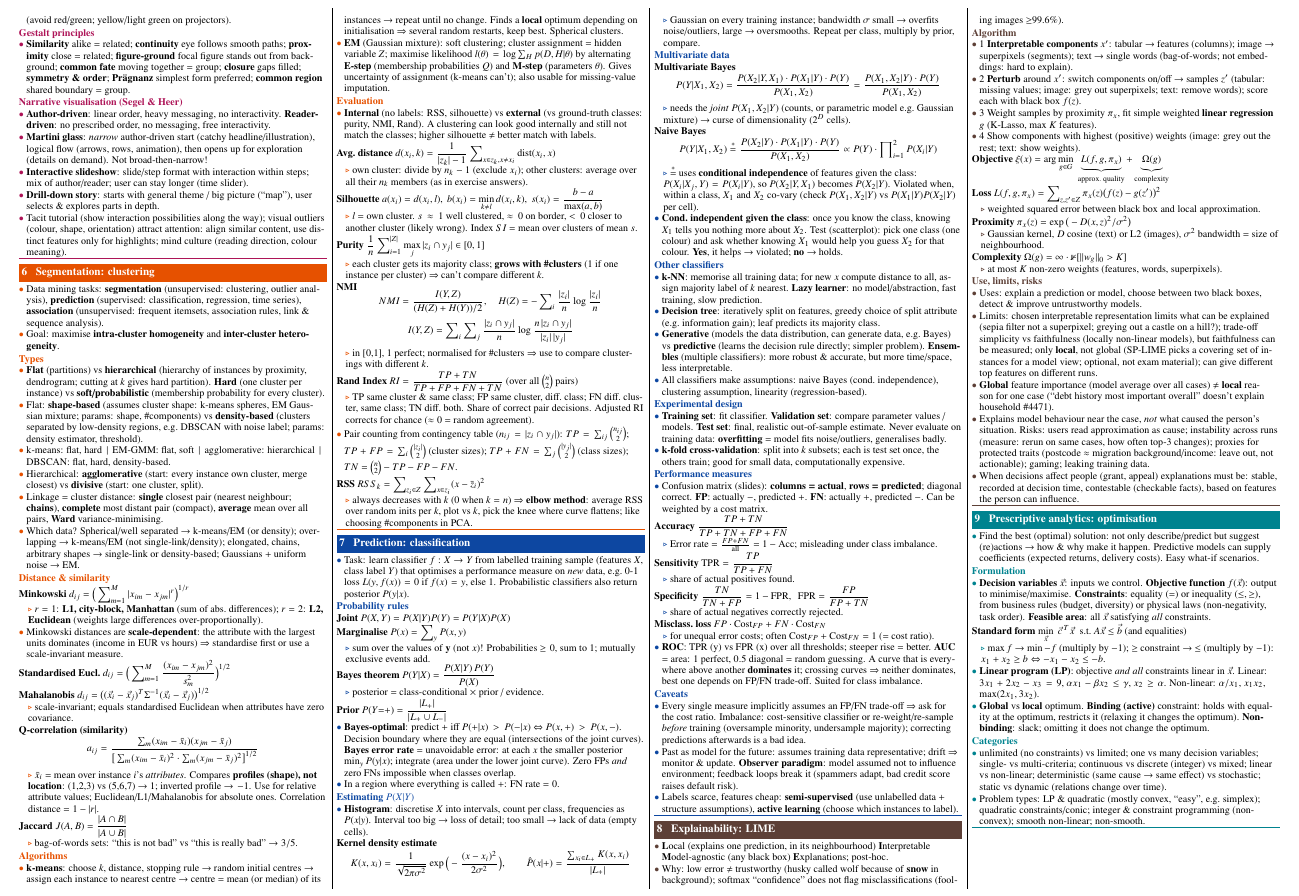
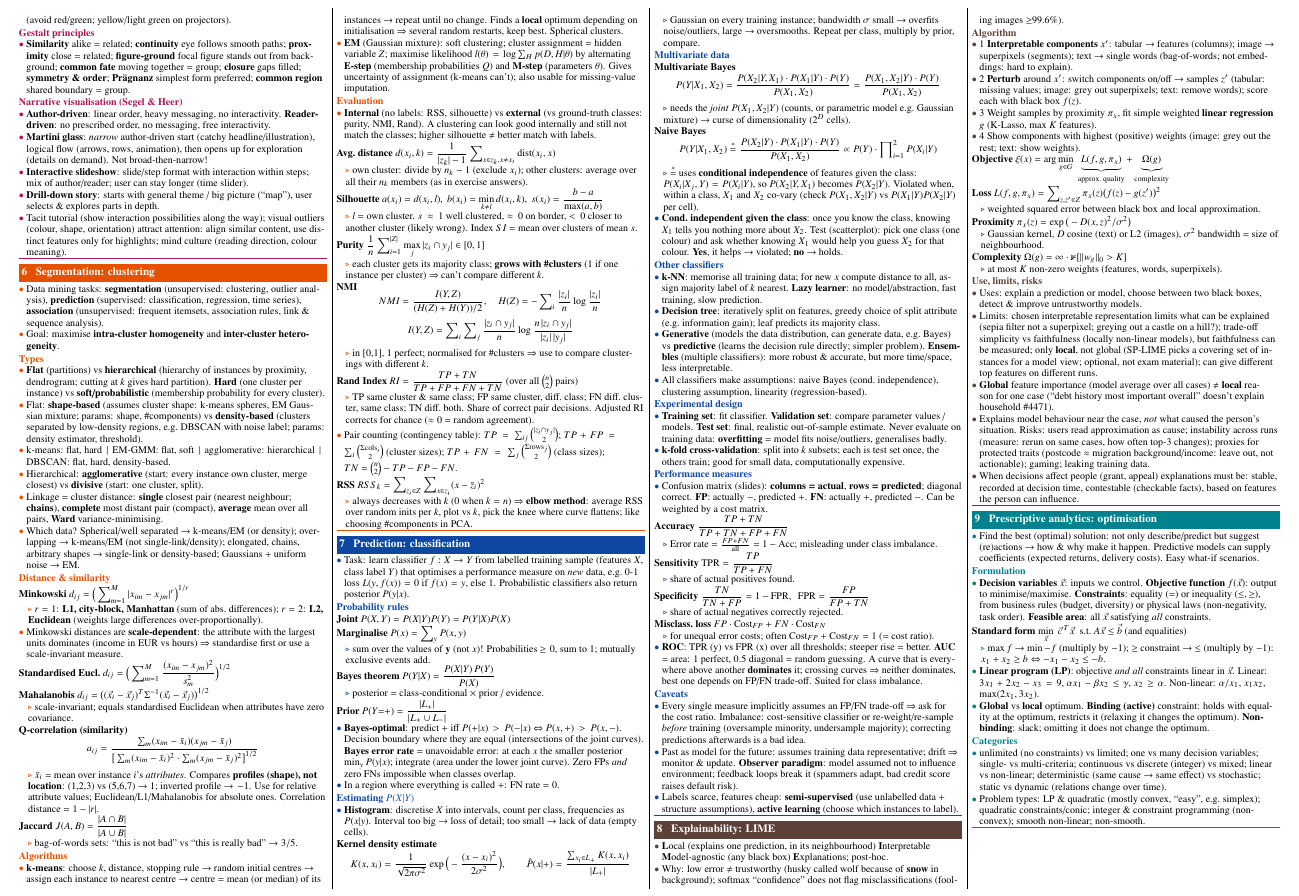
Before and after one commit to LennyAmsterdam1717/DS-sheet-exam, a LaTeX document (main.tex, which reads sections/07-clustering.tex): part of page 2 of 2, cut so that both start at the same text. Compiled offline with pdfLaTeX.

Commit message:
Rand pair counting in slide notation
Co-Authored-By: Claude Opus 5.5 <noreply@anthropic.com>
Claude-Session: https://claude.ai/code/session_01WJrUSDN8J7r2HryGVMtEXC

```diff
--- a/sections/07-clustering.tex
+++ b/sections/07-clustering.tex
@@ -26,6 +26,6 @@
 \formula{Purity}{\frac1n\sum_{i=1}^{|Z|}\max_j|z_i\cap y_j|\in[0,1]}{each cluster gets its majority class; \term{grows with \#clusters} (1 if one instance per cluster) $\Rightarrow$ can't compare different $k$.}
 \formulaD{NMI}{\begin{gathered}NMI=\frac{I(Y,Z)}{(H(Z)+H(Y))/2},\quad H(Z)=-\sum_i\frac{|z_i|}{n}\log\frac{|z_i|}{n}\\ I(Y,Z)=\sum_i\sum_j\frac{|z_i\cap y_j|}{n}\log\frac{n\,|z_i\cap y_j|}{|z_i|\,|y_j|}\end{gathered}}{in [0,1], 1 perfect; normalised for \#clusters $\Rightarrow$ use to compare clusterings with different $k$.}
 \formula{Rand Index}{RI=\frac{TP+TN}{TP+FP+FN+TN}\ \text{(over all }\tbinom n2\text{ pairs)}}{TP same cluster \& same class; FP same cluster, diff.\ class; FN diff.\ cluster, same class; TN diff.\ both. Share of correct pair decisions. Adjusted RI corrects for chance ($\approx0$ = random agreement).}
-\insight{Pair counting from contingency table ($n_{ij}=|z_i\cap y_j|$): $TP=\sum_{ij}\binom{n_{ij}}2$; $TP+FP=\sum_i\binom{|z_i|}2$ (cluster sizes); $TP+FN=\sum_j\binom{|y_j|}2$ (class sizes); $TN=\binom n2-TP-FP-FN$.}
+\insight{Pair counting (contingency table): $TP=\sum_{ij}\binom{|z_i\cap y_j|}2$; $TP+FP=\sum_i\binom{\Sigma\text{cols}_i}2$ (cluster sizes); $TP+FN=\sum_j\binom{\Sigma\text{rows}_j}2$ (class sizes); $TN=\binom n2-TP-FP-FN$.}
 \formula{RSS}{RSS_k=\sum_{z_i\in Z}\sum_{x\in z_i}(x-\bar z_i)^2}{always decreases with $k$ (0 when $k=n$) $\Rightarrow$ \term{elbow method}: average RSS over random inits per $k$, plot vs $k$, pick the knee where curve flattens; like choosing \#components in PCA.}
 \end{topic}
```
